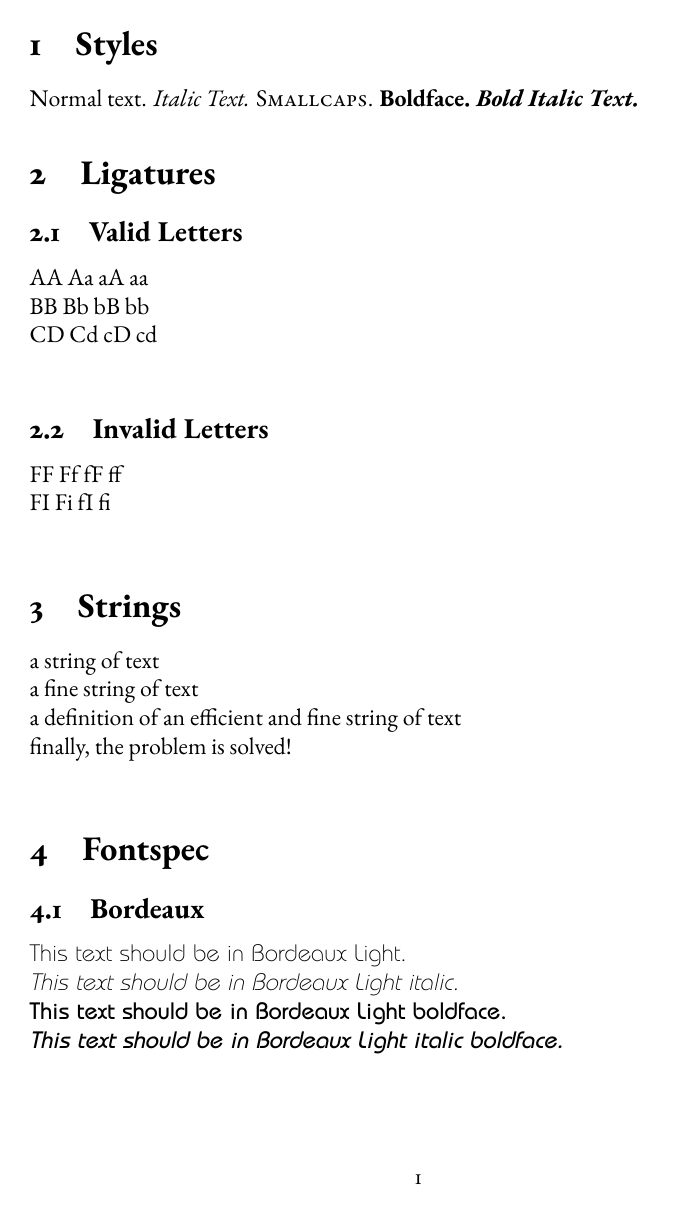
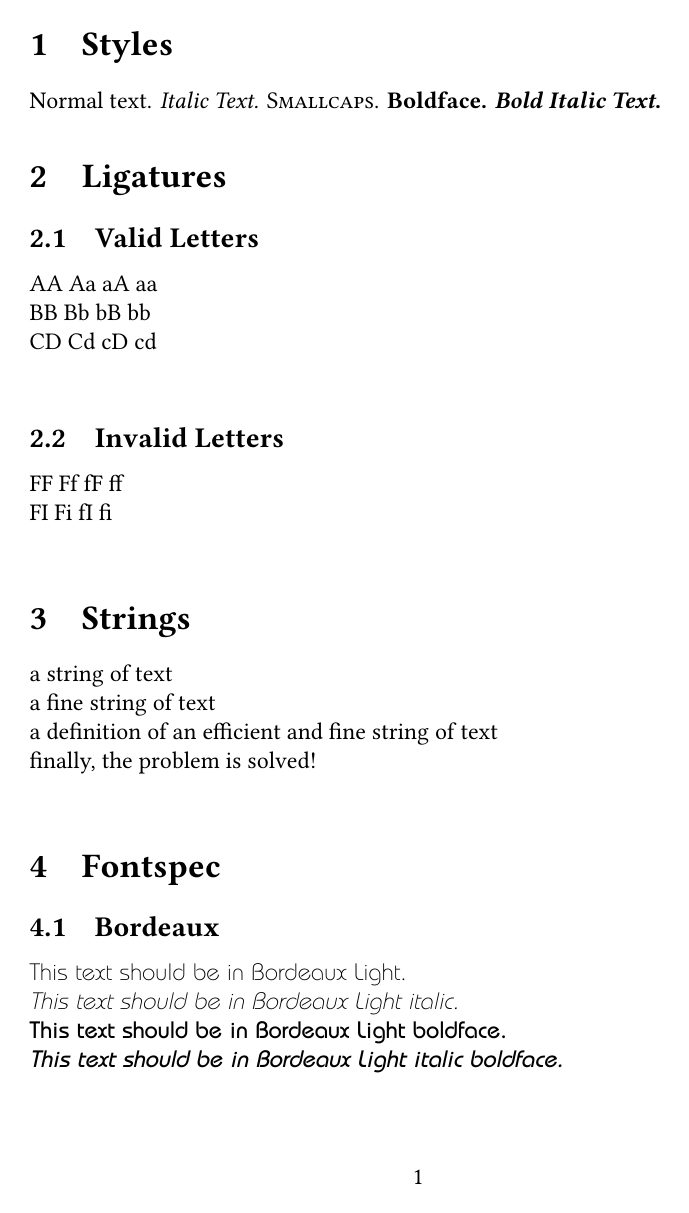
Before and after one commit to DavidGriffith/ebook-test, a LaTeX document (test.tex): page 1 of 2. Compiled offline with XeLaTeX; a missing font is replaced by an installed copy or a similar font.

Commit message:
Switch font to Libertine to avoid potential trouble getting GaramondX working.

```diff
--- a/test.tex
+++ b/test.tex
@@ -1,7 +1,8 @@
 \documentclass[12pt]{article}
 \usepackage{fontspec}
 %\usepackage{ebgaramond}
-\usepackage{garamondx}
+%\usepackage{garamondx}
+\usepackage{libertine}
 
 \newfontfamily
 \bordeauxfont[%
```
